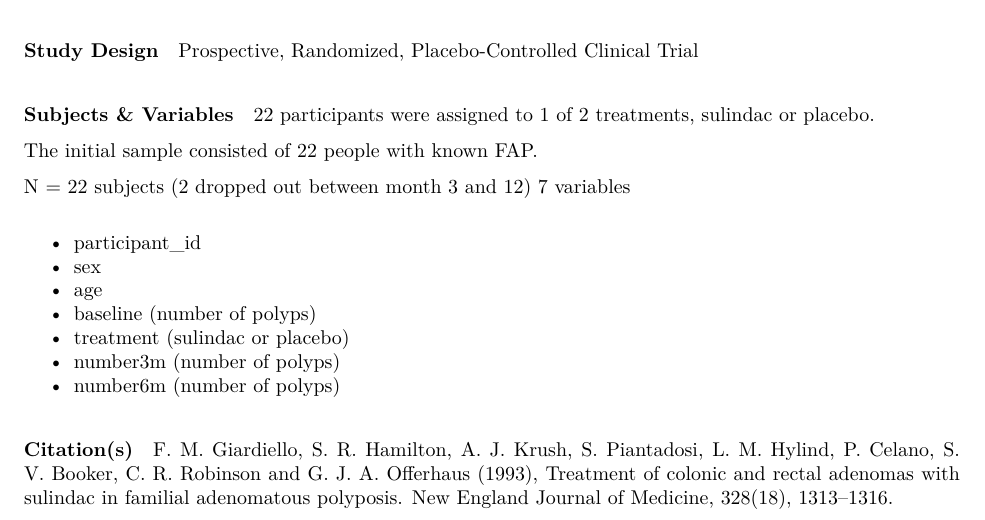
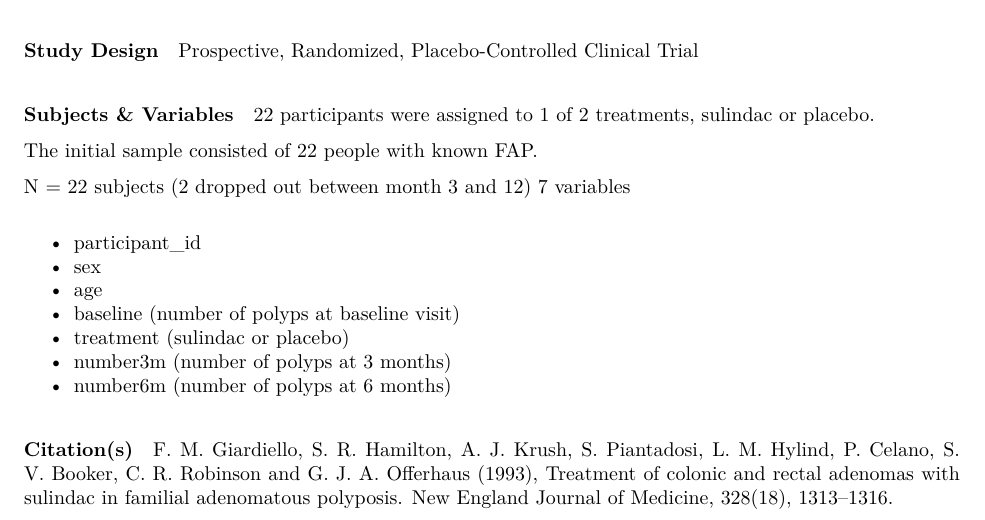
Before and after one commit to higgi13425/medicaldata, an R Markdown document (description_docs/polyps_desc.Rmd): part of page 2 of 2, cut so that both start at the same text. The pictures show the output file description_docs/polyps_desc.pdf that the author committed with the source.

Commit message:
fixed text in polyps_desc

```diff
--- a/description_docs/polyps_desc.Rmd
+++ b/description_docs/polyps_desc.Rmd
@@ -52,10 +52,10 @@ N = 22 subjects (2 dropped out between month 3 and 12)
 - participant_id
 - sex
 - age
-- baseline (number of polyps)
+- baseline (number of polyps at baseline visit)
 - treatment (sulindac or placebo)
-- number3m (number of polyps)
-- number6m (number of polyps)
+- number3m (number of polyps at 3 months)
+- number6m (number of polyps at 6 months)
 
 #### Citation(s)
 
```
Also changed, not shown: description_docs/polyps_desc.pdf.
